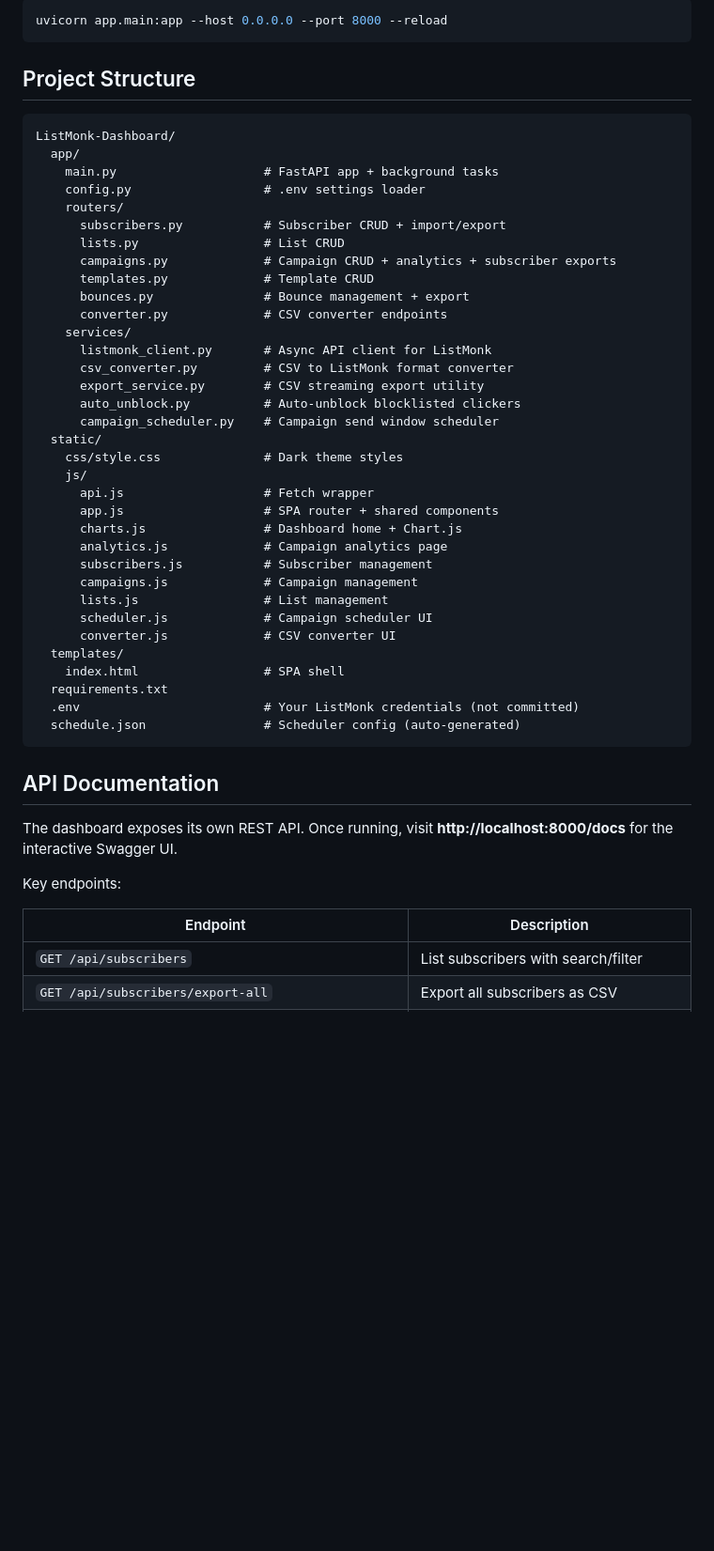
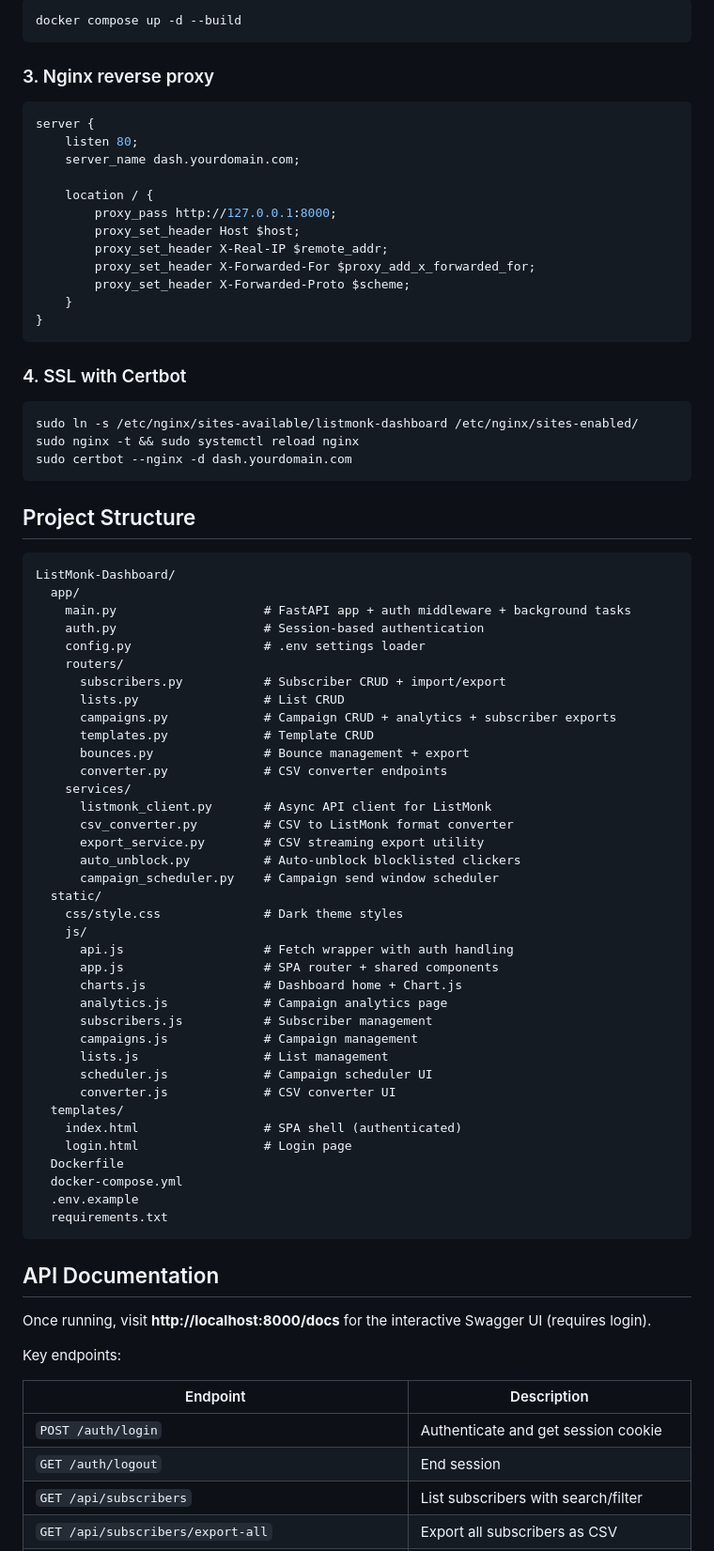
Before and after one commit to worthmindbd/Listmonk-Dashboard, a Markdown page: README.md, the part around one of its changes. Shown at 94% size. GitHub-like rendering; blank space fills up the shorter version.

````diff
--- a/README.md
+++ b/README.md
@@ -80,6 +115,31 @@ For development with auto-reload:
 
 ```bash
-uvicorn app.main:app --host 0.0.0.0 --port 8000 --reload
+docker compose up -d --build
+```
+
+### 3. Nginx reverse proxy
+
+```nginx
+server {
+    listen 80;
+    server_name dash.yourdomain.com;
+
+    location / {
+        proxy_pass http://127.0.0.1:8000;
+        proxy_set_header Host $host;
+        proxy_set_header X-Real-IP $remote_addr;
+        proxy_set_header X-Forwarded-For $proxy_add_x_forwarded_for;
+        proxy_set_header X-Forwarded-Proto $scheme;
+    }
+}
+```
+
+### 4. SSL with Certbot
+
+```bash
+sudo ln -s /etc/nginx/sites-available/listmonk-dashboard /etc/nginx/sites-enabled/
+sudo nginx -t && sudo systemctl reload nginx
+sudo certbot --nginx -d dash.yourdomain.com
 ```
 
 ## Project Structure
@@ -87,7 +147,8 @@ uvicorn app.main:app --host 0.0.0.0 --port 8000 --reload
 ```
 ListMonk-Dashboard/
   app/
-    main.py                    # FastAPI app + background tasks
+    main.py                    # FastAPI app + auth middleware + background tasks
+    auth.py                    # Session-based authentication
     config.py                  # .env settings loader
     routers/
       subscribers.py           # Subscriber CRUD + import/export
@@ -105,7 +166,7 @@ ListMonk-Dashboard/
   static/
     css/style.css              # Dark theme styles
     js/
-      api.js                   # Fetch wrapper
+      api.js                   # Fetch wrapper with auth handling
       app.js                   # SPA router + shared components
       charts.js                # Dashboard home + Chart.js
       analytics.js             # Campaign analytics page
@@ -115,20 +176,24 @@ ListMonk-Dashboard/
       scheduler.js             # Campaign scheduler UI
       converter.js             # CSV converter UI
   templates/
-    index.html                 # SPA shell
+    index.html                 # SPA shell (authenticated)
+    login.html                 # Login page
+  Dockerfile
+  docker-compose.yml
+  .env.example
   requirements.txt
-  .env                         # Your ListMonk credentials (not committed)
-  schedule.json                # Scheduler config (auto-generated)
 ```
 
 ## API Documentation
 
-The dashboard exposes its own REST API. Once running, visit **http://localhost:8000/docs** for the interactive Swagger UI.
+Once running, visit **http://localhost:8000/docs** for the interactive Swagger UI (requires login).
 
 Key endpoints:
 
 | Endpoint | Description |
 |----------|-------------|
+| `POST /auth/login` | Authenticate and get session cookie |
+| `GET /auth/logout` | End session |
 | `GET /api/subscribers` | List subscribers with search/filter |
 | `GET /api/subscribers/export-all` | Export all subscribers as CSV |
 | `GET /api/campaigns` | List all campaigns |
````
Also changed, not shown: other parts of README.md (+55 -15 lines).
